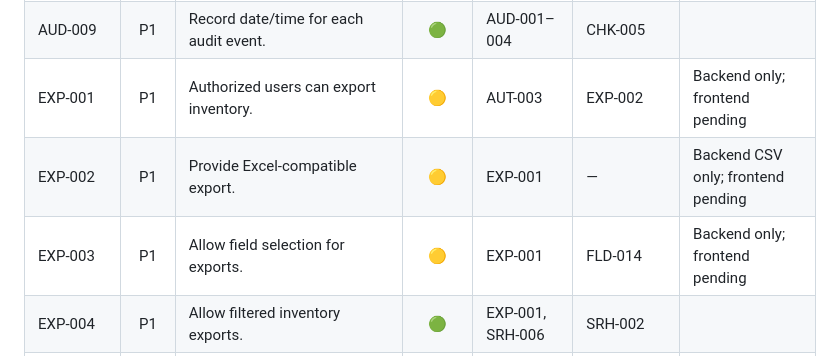
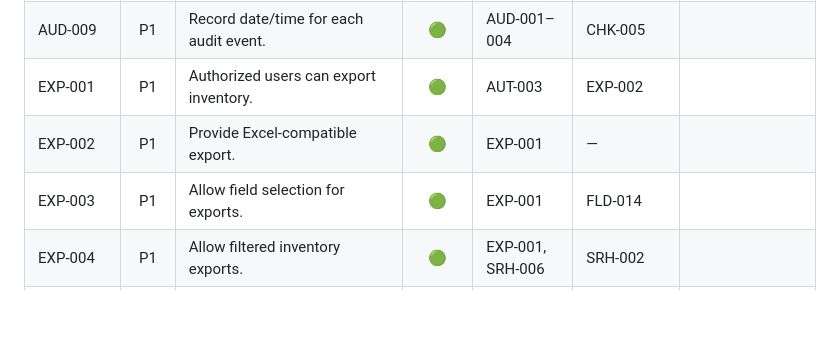
Before and after one commit to nemoe7/asset-tracker, a Markdown page: docs/implementation.md, the part around one of its changes. GitHub-like rendering; blank space fills up the shorter version.

```diff
--- a/docs/implementation.md
+++ b/docs/implementation.md
@@ -55,9 +55,9 @@
 | AUD-003 | P1 | Record asset archival/restoration events. | 🟢 | AST-004, AST-012 | USE-005 | |
 | AUD-004 | P1 | Record asset QR scan events. | 🟢 | CHK-003 | CHK-004, CHK-005 | |
 | AUD-009 | P1 | Record date/time for each audit event. | 🟢 | AUD-001–004 | CHK-005 | |
-| EXP-001 | P1 | Authorized users can export inventory. | 🟡 | AUT-003 | EXP-002 | Backend only; frontend pending |
-| EXP-002 | P1 | Provide Excel-compatible export. | 🟡 | EXP-001 | — | Backend CSV only; frontend pending |
-| EXP-003 | P1 | Allow field selection for exports. | 🟡 | EXP-001 | FLD-014 | Backend only; frontend pending |
+| EXP-001 | P1 | Authorized users can export inventory. | 🟢 | AUT-003 | EXP-002 | |
+| EXP-002 | P1 | Provide Excel-compatible export. | 🟢 | EXP-001 | — | |
+| EXP-003 | P1 | Allow field selection for exports. | 🟢 | EXP-001 | FLD-014 | |
 | EXP-004 | P1 | Allow filtered inventory exports. | 🟢 | EXP-001, SRH-006 | SRH-002 | |
 | IMP-001 | P1 | Authorized users can import asset records. | 🔴 | AUT-003 | IMP-002–004 | |
 | IMP-002 | P1 | An import requires at minimum an Asset Name. | 🔴 | IMP-001 | AST-007 | |
```
Also changed, not shown: other parts of docs/implementation.md (+15 -15 lines).
